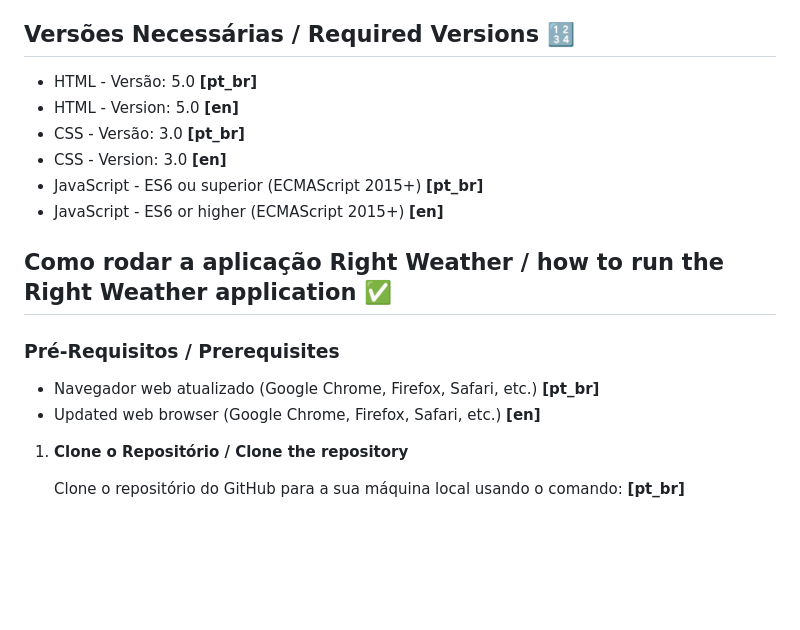
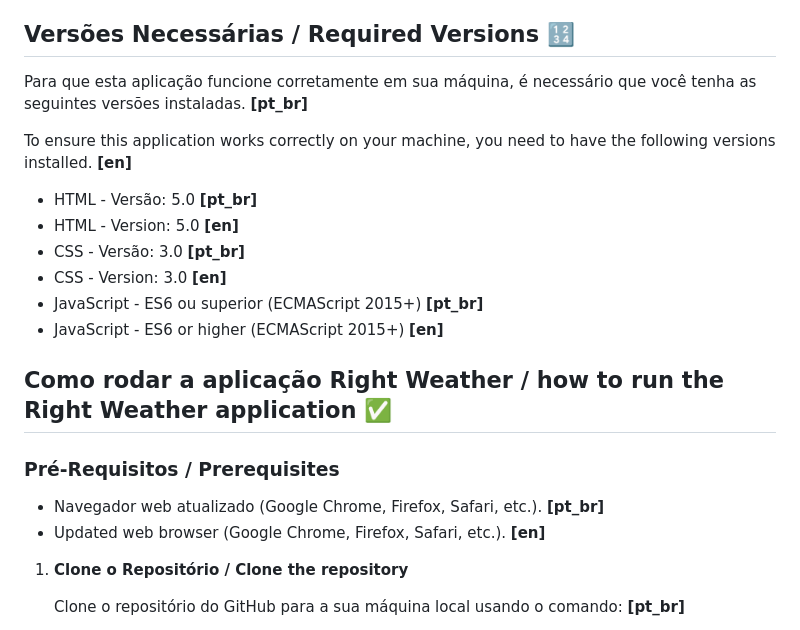
Before and after one commit to bpdc/Right-Weather, a Markdown page: README.md, the part around the change. Drawn GitHub-style; blank space fills up the shorter version.

```diff
--- a/README.md
+++ b/README.md
@@ -24,6 +24,9 @@ The Right Weather application is a weather forecasting platform that uses data f
 
 ## Versões Necessárias / Required Versions 🔢
 
+<p>Para que esta aplicação funcione corretamente em sua máquina, é necessário que você tenha as seguintes versões instaladas. <strong> [pt_br] </strong> <br></p>
+<p>To ensure this application works correctly on your machine, you need to have the following versions installed. <strong> [en] </strong></p>
+
 * HTML - Versão: 5.0 <strong> [pt_br] </strong>
 * HTML - Version: 5.0 <strong> [en] </strong>
 * CSS - Versão: 3.0  <strong> [pt_br] </strong>
@@ -33,8 +36,8 @@ The Right Weather application is a weather forecasting platform that uses data f
 
 ## Como rodar a aplicação Right Weather / how to run the Right Weather application ✅
 ### Pré-Requisitos / Prerequisites
-* Navegador web atualizado (Google Chrome, Firefox, Safari, etc.) <strong> [pt_br] </strong>
-* Updated web browser (Google Chrome, Firefox, Safari, etc.) <strong> [en] </strong>
+* Navegador web atualizado (Google Chrome, Firefox, Safari, etc.). <strong> [pt_br] </strong>
+* Updated web browser (Google Chrome, Firefox, Safari, etc.). <strong> [en] </strong>
 
 <ol>
     <li><strong>Clone o Repositório / Clone the repository </strong>
```
